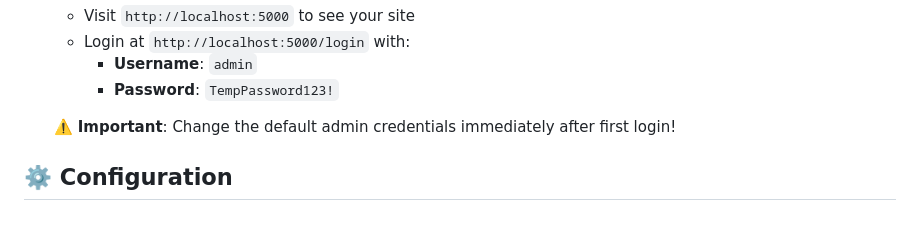
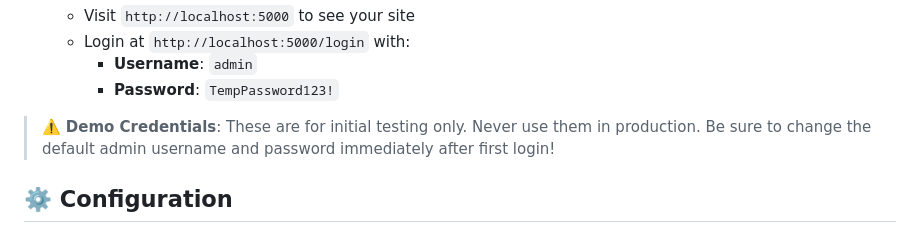
Before and after one commit to dcblack87/terminal_style_profile, a Markdown page: README.md, the part around the change. GitHub-like rendering.

```diff
--- a/README.md
+++ b/README.md
@@ -126,7 +126,7 @@ Experience the full terminal-themed interface, interactive commands, portfolio s
      - **Username**: `admin`
      - **Password**: `TempPassword123!`
 
-   ⚠️ **Important**: Change the default admin credentials immediately after first login!
+> ⚠️ **Demo Credentials**: These are for initial testing only. Never use them in production. Be sure to change the default admin username and password immediately after first login!
 
 ## ⚙️ Configuration
 
```
